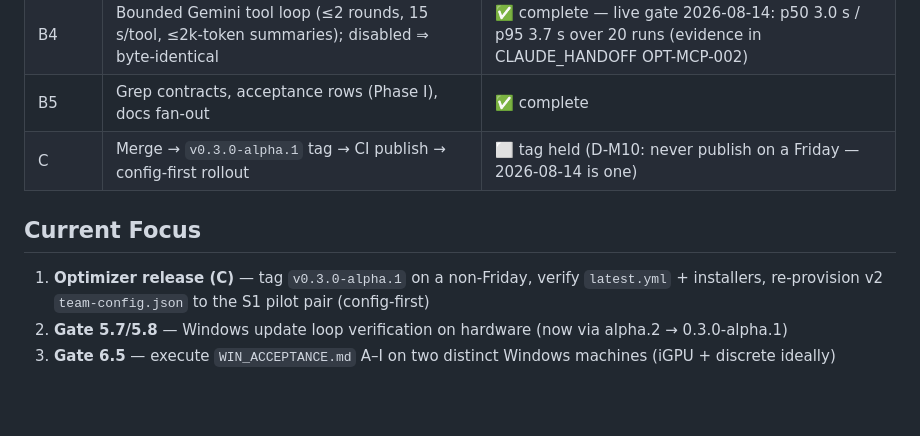
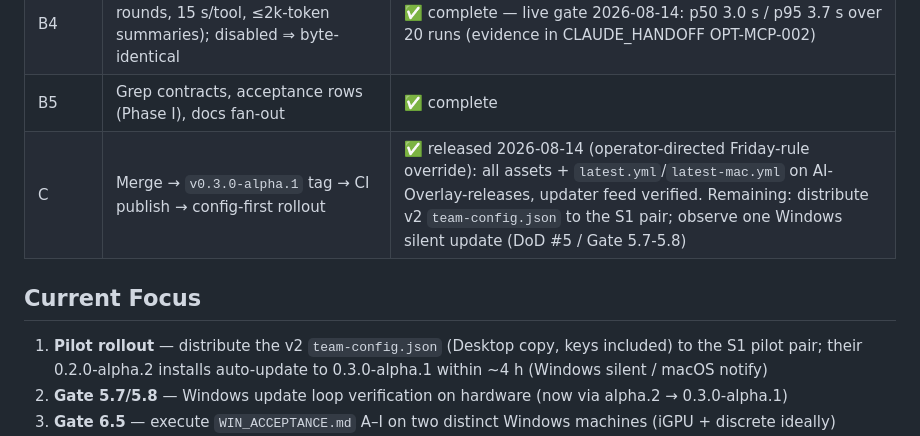
Before and after one commit to alexarchpublic/AI-Overlay, a Markdown page: project-state.md, the part around the change. GitHub-like rendering; blank space fills up the shorter version.

```diff
--- a/project-state.md
+++ b/project-state.md
@@ -113,11 +113,11 @@ Checkboxes (tick after DoD):
 | B3 | Job tracker + Optimizer panel; live e2e: done-with-card / cancel / expired-on-restart | ✅ complete |
 | B4 | Bounded Gemini tool loop (≤2 rounds, 15 s/tool, ≤2k-token summaries); disabled ⇒ byte-identical | ✅ complete — live gate 2026-08-14: p50 3.0 s / p95 3.7 s over 20 runs (evidence in CLAUDE_HANDOFF OPT-MCP-002) |
 | B5 | Grep contracts, acceptance rows (Phase I), docs fan-out | ✅ complete |
-| C | Merge → `v0.3.0-alpha.1` tag → CI publish → config-first rollout | ⬜ tag held (D-M10: never publish on a Friday — 2026-08-14 is one) |
+| C | Merge → `v0.3.0-alpha.1` tag → CI publish → config-first rollout | ✅ released 2026-08-14 (operator-directed Friday-rule override): all assets + `latest.yml`/`latest-mac.yml` on AI-Overlay-releases, updater feed verified. Remaining: distribute v2 `team-config.json` to the S1 pair; observe one Windows silent update (DoD #5 / Gate 5.7-5.8) |
 
 ## Current Focus
 
-1. **Optimizer release (C)** — tag `v0.3.0-alpha.1` on a non-Friday, verify `latest.yml` + installers, re-provision v2 `team-config.json` to the S1 pilot pair (config-first)
+1. **Pilot rollout** — distribute the v2 `team-config.json` (Desktop copy, keys included) to the S1 pilot pair; their 0.2.0-alpha.2 installs auto-update to 0.3.0-alpha.1 within ~4 h (Windows silent / macOS notify)
 2. **Gate 5.7/5.8** — Windows update loop verification on hardware (now via alpha.2 → 0.3.0-alpha.1)
 3. **Gate 6.5** — execute `WIN_ACCEPTANCE.md` A–I on two distinct Windows machines (iGPU + discrete ideally)
 4. **Gate 6.7 / S1** — two CS pilot users, one Slack thread, ≥1 real client call each (now doubles as the optimizer pilot gate, §8.4)
```
Also changed, not shown: CLAUDE_HANDOFF.md (+28 -0 lines).
